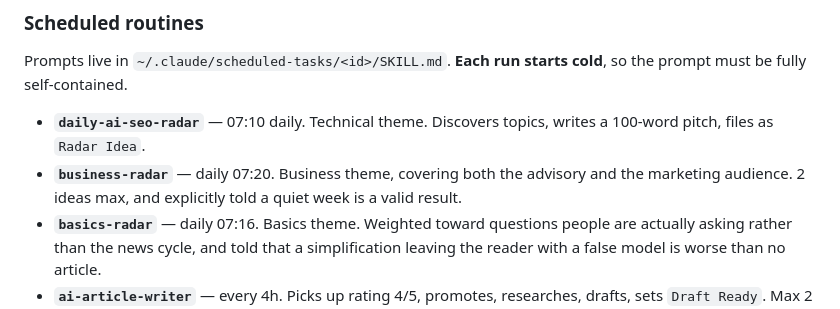
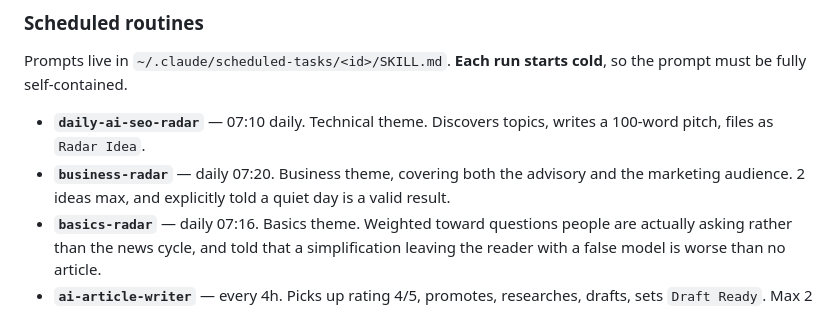
Before and after one commit to janmejai2002/janmejai2002.github.io, a Markdown page: docs/HANDOFF.md, the part around the change. Drawn GitHub-style.

Commit message:
Say quiet day, not quiet week, now that business-radar runs daily
Co-Authored-By: Claude Opus 5 <noreply@anthropic.com>

```diff
--- a/docs/HANDOFF.md
+++ b/docs/HANDOFF.md
@@ -102,7 +102,7 @@ cold**, so the prompt must be fully self-contained.
 - **`daily-ai-seo-radar`** — 07:10 daily. Technical theme. Discovers topics,
   writes a 100-word pitch, files as `Radar Idea`.
 - **`business-radar`** — daily 07:20. Business theme, covering both the advisory
-  and the marketing audience. 2 ideas max, and explicitly told a quiet week is a
+  and the marketing audience. 2 ideas max, and explicitly told a quiet day is a
   valid result.
 - **`basics-radar`** — daily 07:16. Basics theme. Weighted toward questions people
   are actually asking rather than the news cycle, and told that a simplification
```
